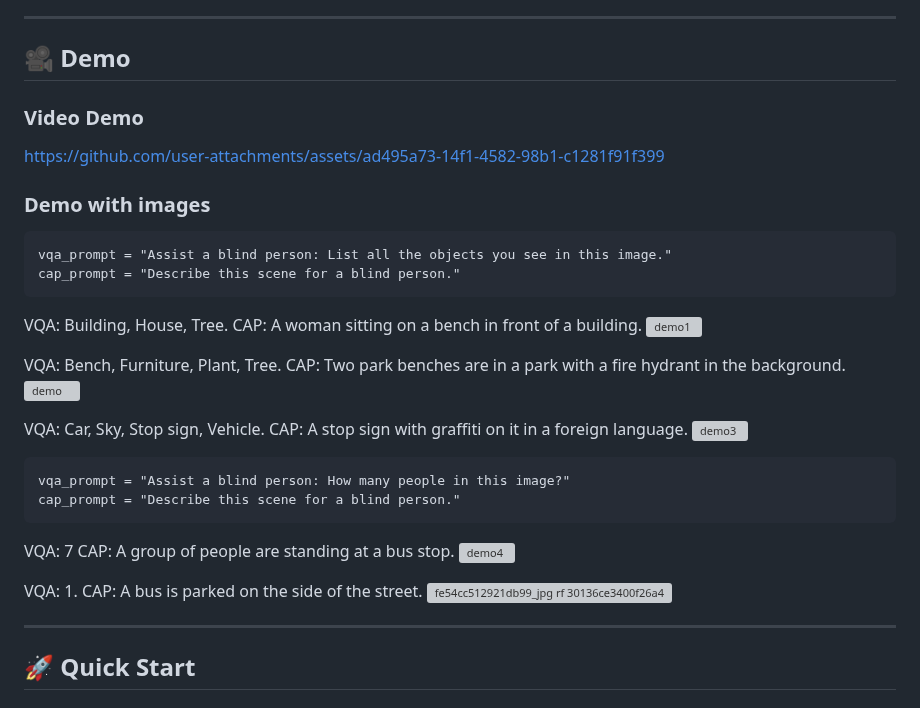
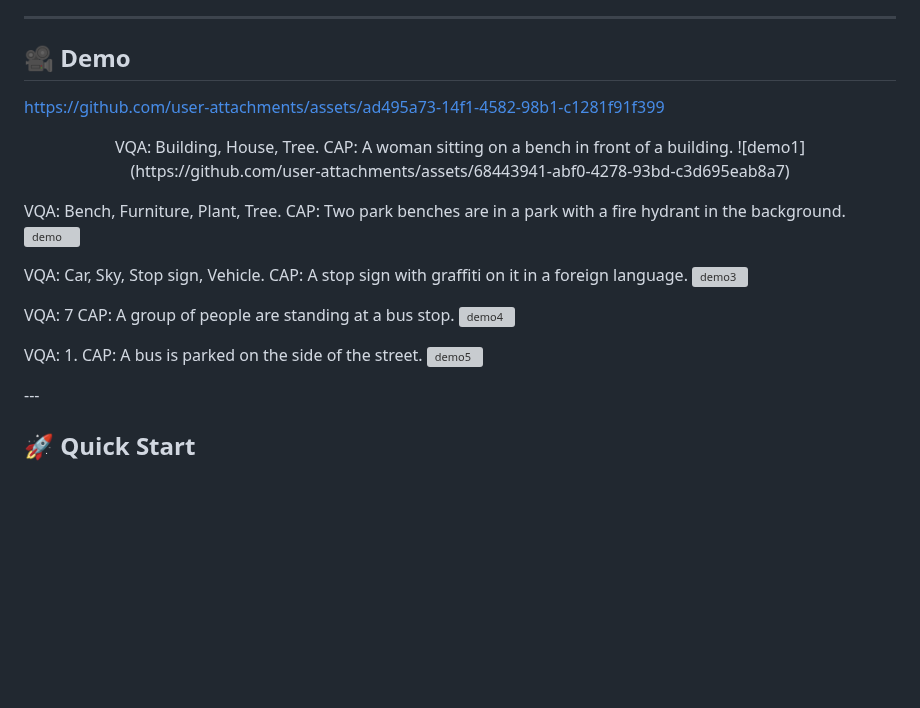
Before and after one commit to lamao-ab/vision-language-assistance-model, a Markdown page: README.md, the part around the change. GitHub-like rendering; blank space fills up the shorter version; grey boxes are pictures that could not be loaded.

```diff
--- a/README.md
+++ b/README.md
@@ -34,14 +34,9 @@ This repository provides a complete pipeline for training and deploying vision-l
 ---
 
 ## 🎥 Demo
-### Video Demo
 https://github.com/user-attachments/assets/ad495a73-14f1-4582-98b1-c1281f91f399
 
-### Demo with images
-
-    vqa_prompt = "Assist a blind person: List all the objects you see in this image."
-    cap_prompt = "Describe this scene for a blind person."
-
+<p align="center">
   VQA: Building, House, Tree.
   CAP: A woman sitting on a bench in front of a building.
   ![demo1](https://github.com/user-attachments/assets/68443941-abf0-4278-93bd-c3d695eab8a7)
@@ -54,17 +49,15 @@ https://github.com/user-attachments/assets/ad495a73-14f1-4582-98b1-c1281f91f399
   CAP: A stop sign with graffiti on it in a foreign language.
   ![demo3](https://github.com/user-attachments/assets/0d31a0f4-5994-4dfb-9ca9-f72b1ff75993)
 
-    vqa_prompt = "Assist a blind person: How many people in this image?"
-    cap_prompt = "Describe this scene for a blind person."
-
   VQA: 7
   CAP: A group of people are standing at a bus stop.
  ![demo4](https://github.com/user-attachments/assets/1aa621b8-a0ac-40ed-8dc1-29c686bf013c)
 
   VQA: 1.
   CAP: A bus is parked on the side of the street.
- ![fe54cc512921db99_jpg rf 30136ce3400f26a48da06f249a94878d](https://github.com/user-attachments/assets/f5f3989e-b6bd-4f3e-b7e6-f5466b3194a2)
+ ![demo5](https://github.com/user-attachments/assets/f5f3989e-b6bd-4f3e-b7e6-f5466b3194a2)
 
+</p>
 ---
 
 ## 🚀 Quick Start
```
